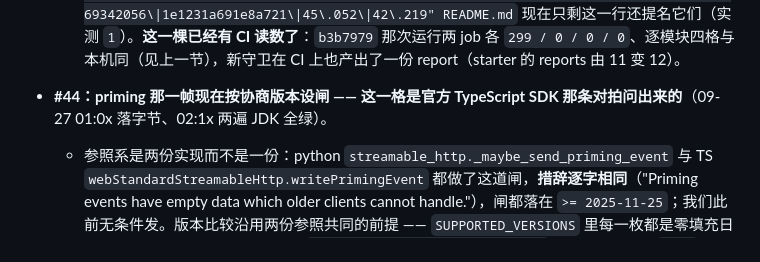
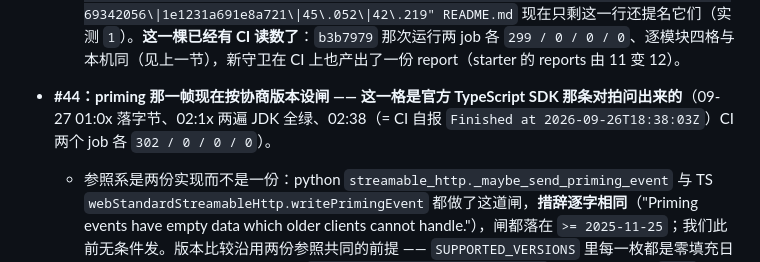
Before and after one commit to z-opc-foundation/z-mcp, a Markdown page: README.md, the part around one of its changes. Rendered like a GitHub page.

```diff
--- a/README.md
+++ b/README.md
@@ -483,7 +483,7 @@ mvn -B -ntp verify      # JDK 8（基线）或 JDK 17（发布给 Boot 3 生态
   * 新守卫 `McpSessionKeepAliveDropLogTest`：放在 starter 模块、却写 core 的包名 —— 日志判据要 logback binding（core 的测试 classpath 上只有 `slf4j-api`），而 `tick()` 与 `sendKeepAlive()` 是包内可见，叫得动才不必"配 1 秒然后睡"（#37 那种时间耦合在 CI 上红过一次）。`keep-alive-seconds=0` ⇒ 不起调度器，这一拍由测试手动敲。
   * 这台尺的牙量过（`~/.cache/zmcp_prey/mut43.sh` → `mut43/`，JDK 8，四支变异 + 一支对照，跑在 `tree43` 副本上）：M0 不改字节 `Failures: 0`（量具活着）；**M1 不摘名单** 红在 `摘掉之后这条会话不该还挂着它 expected:<0> but was:<1>`（测试 :80）；**M2 不留字** 红在 `实得 WARN: []`（:90）；**M3 不 complete()** 红在 `心跳写失败的流要被 complete() 掉`（:79）；**M4 写失败仍计数** 红在 `这一拍心跳不该报成功: expected:<0> but was:<1>`（:75）⇒ 四支各打各那一格，没有一支是被前一条断言顺手撞红的。收尾 `cp REF` 之后 md5 与 `tree43_ref_store.java` 同为 `d635aaf7b5d913e1f413dfdc4da39337`（还原对账）。
   * 基线 298→**299**（starter 61→62），两个 JDK 逐格相同，四枚整树哈希同值 `c580a72a6283edbb`（77 文件）—— 上一轮欠的那半条"前后各一枚"这一轮补上了。**但这一枚是第四遍才量到的**，前三遍全被我自己作废：第一遍 `ea6fbe3a764b3daa`、第二遍 `bd0b944369342056`、第三遍 `1e1231a691e8a721`，每一次都是"双 JDK 跑完 → 把读数写进这一节 → 我又回头改了 `stream()` 里那段"为什么不注册 onError"的注释" ⇒ 哈希当场漂，第二节的耗时/结论行随之全废。漂的到底是哪些字已经查不到了（中间那几版从没单独落盘，只在 `git diff` 的工作树里活过几分钟），能证的只有"四枚哈希两两不同"这一条。**记账的那枚哈希必须是改完之后那棵树，不是"我打算改成什么"那棵树** —— 这条上一轮就写过一次，这一轮连着违反两次，所以它现在排在收口动作里：`verify43.sh` 是"先 rsync 一份副本、再在副本上跑"，要入账就得**改完 → 重跑 `verify43.sh` → 只抄最后一遍的日志**，不能拿上一遍的日志配这一遍的哈希。同一节里被改掉的数不止哈希：`17.006 s`/`15.549 s`、`18.536 s`/`18.577 s`、`41.338 s`/`39.643 s` 是第三遍的耗时，现已全部换成第四遍的读数（`16.341 s`/`15.815 s`、`18.628 s`/`18.174 s`、`40.811 s`/`39.535 s`）；`grep -c "17\.006\|15\.549\|18\.536\|18\.577\|41\.338\|39\.643\|01:31:45\|01:32:25\|bd0b944369342056\|1e1231a691e8a721\|45\.052\|42\.219" README.md` 现在只剩这一行还提名它们（实测 `1`）。**这一棵已经有 CI 读数了**：`b3b7979` 那次运行两 job 各 `299 / 0 / 0 / 0`、逐模块四格与本机同（见上一节），新守卫在 CI 上也产出了一份 report（starter 的 reports 由 11 变 12）。
-* **#44：priming 那一帧现在按协商版本设闸 —— 这一格是官方 TypeScript SDK 那条对拍问出来的**（09-27 01:0x 落字节、02:1x 两遍 JDK 全绿）。
+* **#44：priming 那一帧现在按协商版本设闸 —— 这一格是官方 TypeScript SDK 那条对拍问出来的**（09-27 01:0x 落字节、02:1x 两遍 JDK 全绿、02:38（= CI 自报 `Finished at 2026-09-26T18:38:03Z`）CI 两个 job 各 `302 / 0 / 0 / 0`）。
   * 参照系是两份实现而不是一份：python `streamable_http._maybe_send_priming_event` 与 TS `webStandardStreamableHttp.writePrimingEvent` 都做了这道闸，**措辞逐字相同**（"Priming events have empty data which older clients cannot handle."），闸都落在 `>= 2025-11-25`；我们此前无条件发。版本比较沿用两份参照共同的前提 —— `SUPPORTED_VERSIONS` 里每一枚都是零填充日期式 ⇒ 字典序就是时间序，所以 `McpSchema.supportsEmptySseData` 直接比字符串；`null` / 未知按"读不动"处理（少发一帧只少一个续传坐标，多发一帧可能让老客户端把整条流判坏）。
   * **诚实的那半条：这不是 outage fix。** 改之前对着真进程跑 python 参照客户端、钉 `2025-06-18`（闸下那一侧）实测 `parse_errors=0`、82 行日志 ⇒ 无条件的那一帧**没把参照客户端打红**；"老客户端读不动"是参照实现的防御理由，不是我们量到的故障。我们自己那侧也从未被伤到：`McpRemoteClient.ssePayloads` 只在 `data.length() > 0` 时才派发。买到的账是**与两份参照一致** —— 第三方客户端没有义务复刻参照实现的宽容。
   * 线级读数（`od -c` 原样读开流字节；被测进程确实是这一轮的树出的 jar：argv 指 `~/.cache/zmcp_prey/tree44_full/z-mcp-server/target/z-mcp-server-0.2.0.jar`，与盘上构件 md5 同为 `7495de7e2918454fbf27e9d3261ee451`；端口 25169 —— 上一版量具用的 51689 落在 macOS 动态端口段里，换掉了）：`2025-06-18` ⇒ `:z-mcp stream open<LF>retry:3000<LF><LF>`，**没有 `id:` 也没有 `data:`**；`2025-11-25` ⇒ 同一串后面多 `id:1<LF>data:<LF><LF>`。
```
Also changed, not shown: other parts of README.md (+1 -1 lines).
